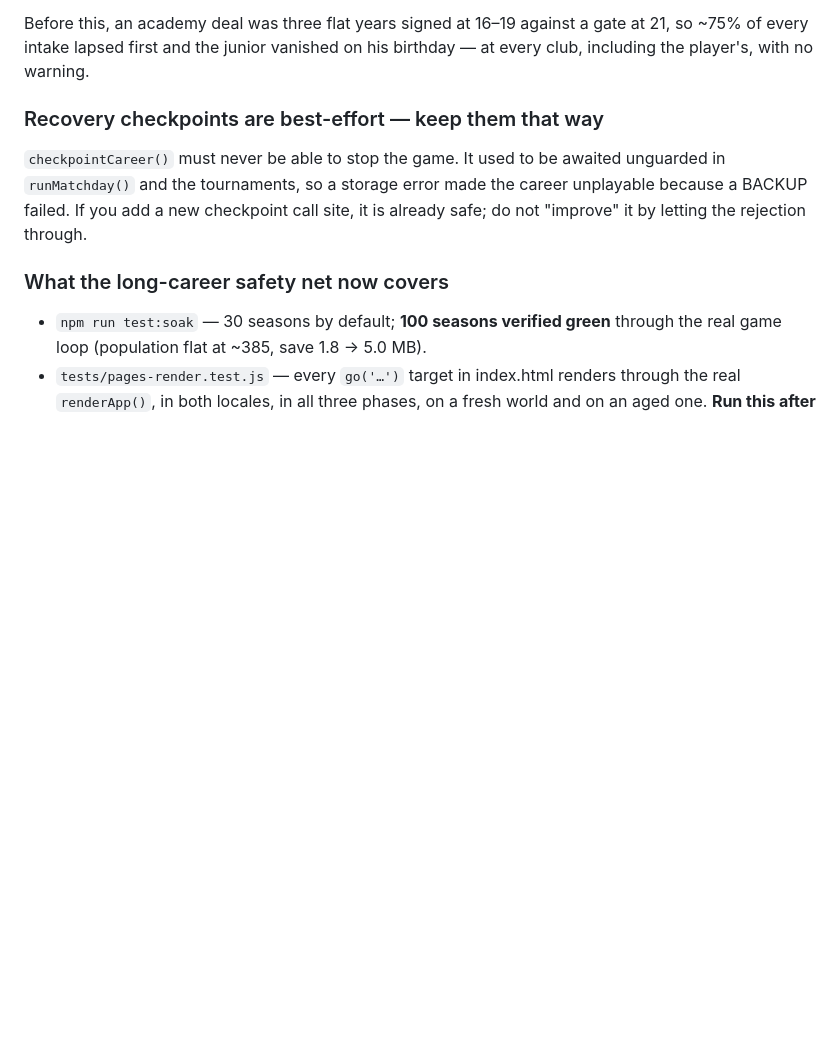
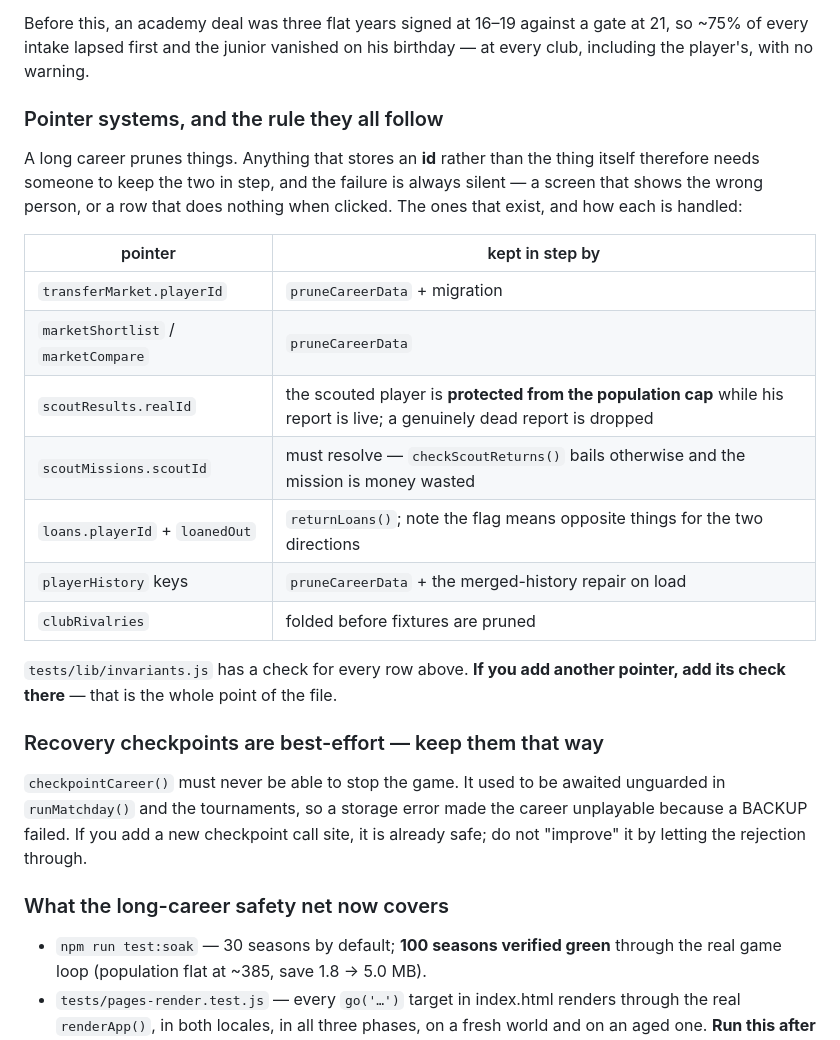
Before and after one commit to DatJikun/Ping-Pong-Manager, a Markdown page: HANDOFF.md, the part around the change. Rendered like a GitHub page; blank space fills up the shorter version.

```diff
--- a/HANDOFF.md
+++ b/HANDOFF.md
@@ -76,6 +76,25 @@ its final year, the inbox warns).
 Before this, an academy deal was three flat years signed at 16–19 against a gate
 at 21, so ~75% of every intake lapsed first and the junior vanished on his
 birthday — at every club, including the player's, with no warning.
+
+### Pointer systems, and the rule they all follow
+A long career prunes things. Anything that stores an **id** rather than the thing
+itself therefore needs someone to keep the two in step, and the failure is always
+silent — a screen that shows the wrong person, or a row that does nothing when
+clicked. The ones that exist, and how each is handled:
+
+| pointer | kept in step by |
+|---|---|
+| `transferMarket.playerId` | `pruneCareerData` + migration |
+| `marketShortlist` / `marketCompare` | `pruneCareerData` |
+| `scoutResults.realId` | the scouted player is **protected from the population cap** while his report is live; a genuinely dead report is dropped |
+| `scoutMissions.scoutId` | must resolve — `checkScoutReturns()` bails otherwise and the mission is money wasted |
+| `loans.playerId` + `loanedOut` | `returnLoans()`; note the flag means opposite things for the two directions |
+| `playerHistory` keys | `pruneCareerData` + the merged-history repair on load |
+| `clubRivalries` | folded before fixtures are pruned |
+
+`tests/lib/invariants.js` has a check for every row above. **If you add another
+pointer, add its check there** — that is the whole point of the file.
 
 ### Recovery checkpoints are best-effort — keep them that way
 `checkpointCareer()` must never be able to stop the game. It used to be awaited
```
Also changed, not shown: CHANGELOG.md (+25 -0 lines).
